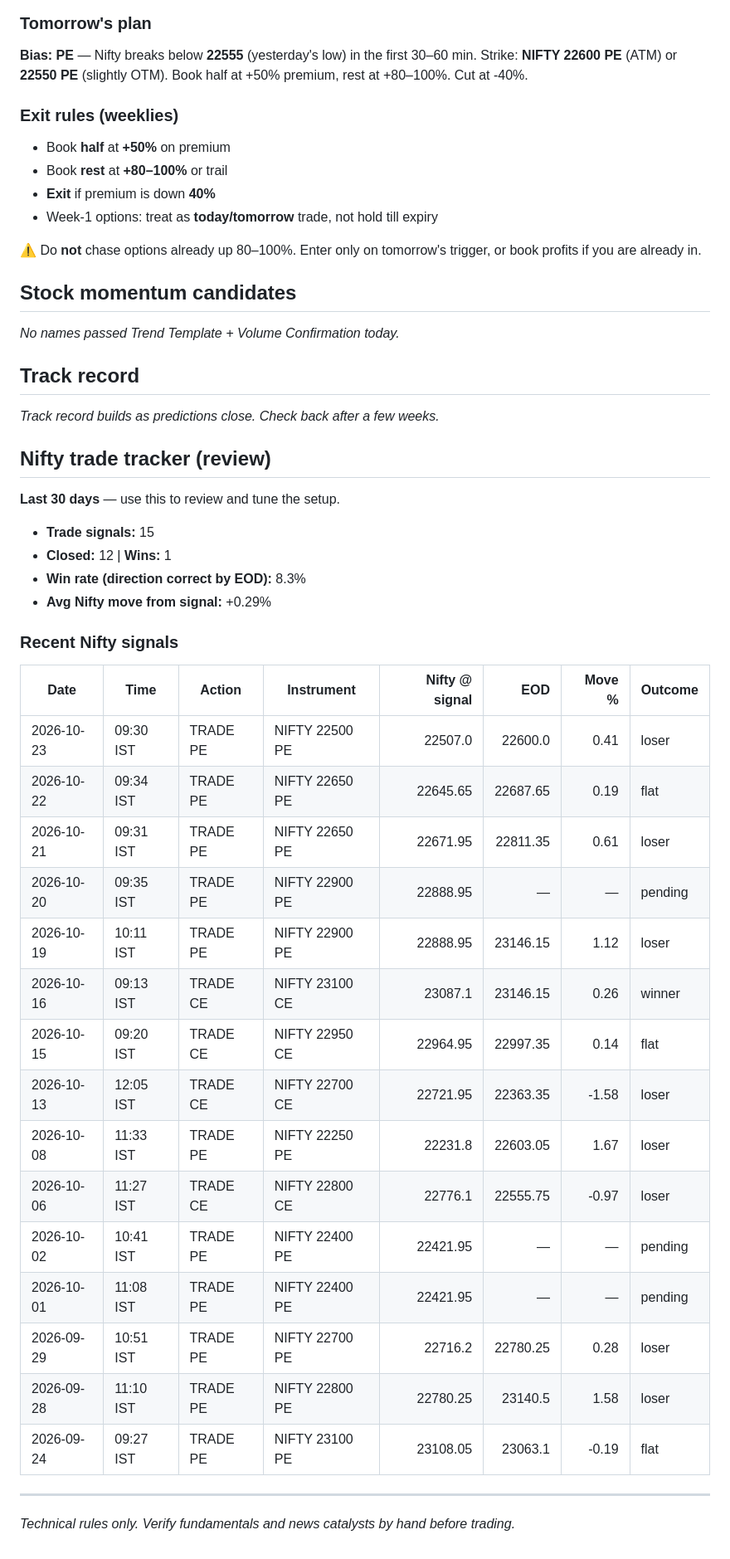
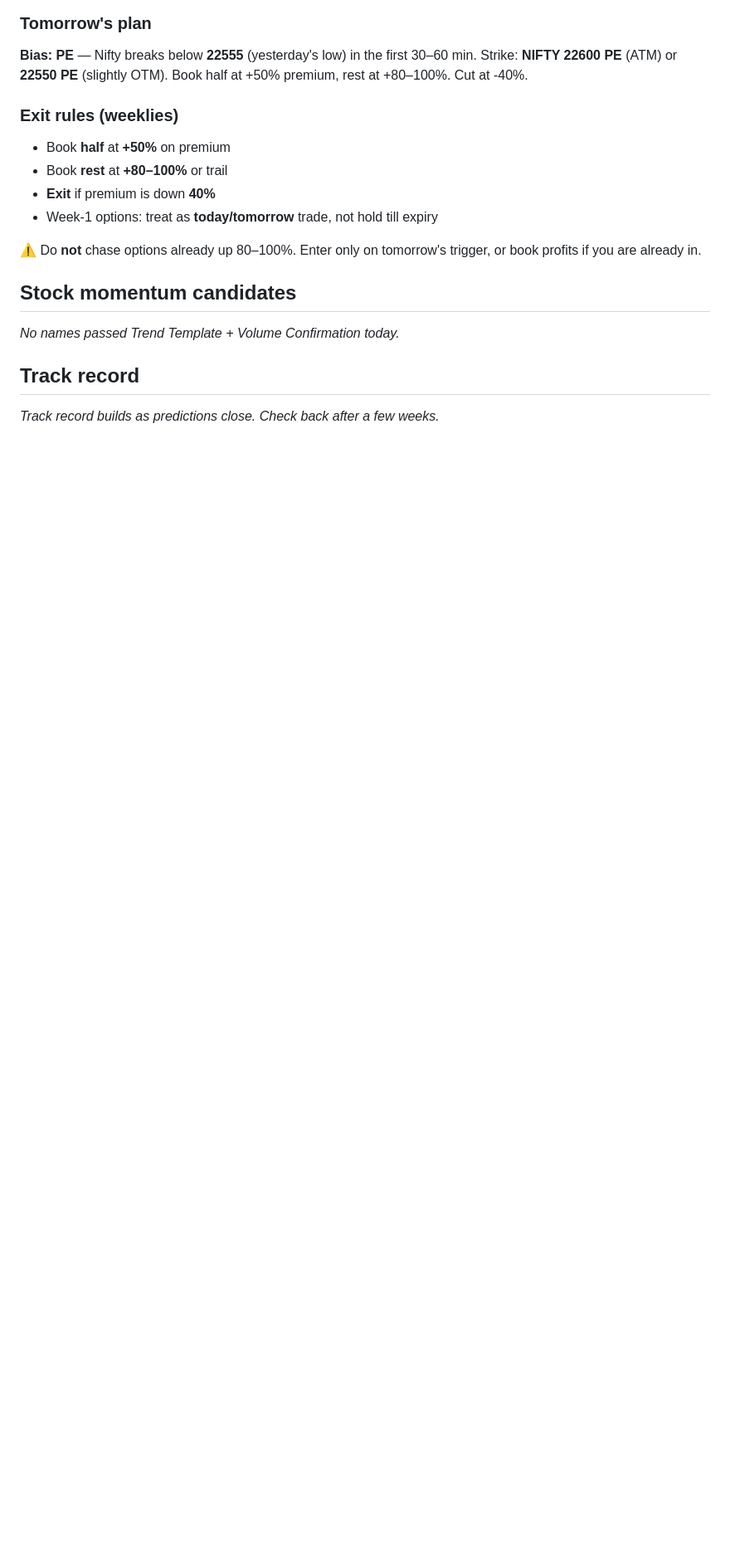
Before and after one commit to gowrii23/momentum-trade-desk, a Markdown page: data/report.md, the part around one of its changes. Shown at 83% size. GitHub-like rendering; blank space fills up the shorter version.

```diff
--- a/data/report.md
+++ b/data/report.md
@@ -61,36 +86,3 @@ _No names passed Trend Template + Volume Confirmation today._
 ## Track record
 
 _Track record builds as predictions close. Check back after a few weeks._
-
-## Nifty trade tracker (review)
-
-**Last 30 days** — use this to review and tune the setup.
-
-- **Trade signals:** 15
-- **Closed:** 12 | **Wins:** 1
-- **Win rate (direction correct by EOD):** 8.3%
-- **Avg Nifty move from signal:** +0.29%
-
-### Recent Nifty signals
-
-| Date | Time | Action | Instrument | Nifty @ signal | EOD | Move % | Outcome |
-|------|------|--------|------------|---------------:|----:|-------:|---------|
-| 2026-10-23 | 09:30 IST | TRADE PE | NIFTY 22500 PE | 22507.0 | 22600.0 | 0.41 | loser |
-| 2026-10-22 | 09:34 IST | TRADE PE | NIFTY 22650 PE | 22645.65 | 22687.65 | 0.19 | flat |
-| 2026-10-21 | 09:31 IST | TRADE PE | NIFTY 22650 PE | 22671.95 | 22811.35 | 0.61 | loser |
-| 2026-10-20 | 09:35 IST | TRADE PE | NIFTY 22900 PE | 22888.95 | — | — | pending |
-| 2026-10-19 | 10:11 IST | TRADE PE | NIFTY 22900 PE | 22888.95 | 23146.15 | 1.12 | loser |
-| 2026-10-16 | 09:13 IST | TRADE CE | NIFTY 23100 CE | 23087.1 | 23146.15 | 0.26 | winner |
-| 2026-10-15 | 09:20 IST | TRADE CE | NIFTY 22950 CE | 22964.95 | 22997.35 | 0.14 | flat |
-| 2026-10-13 | 12:05 IST | TRADE CE | NIFTY 22700 CE | 22721.95 | 22363.35 | -1.58 | loser |
-| 2026-10-08 | 11:33 IST | TRADE PE | NIFTY 22250 PE | 22231.8 | 22603.05 | 1.67 | loser |
-| 2026-10-06 | 11:27 IST | TRADE CE | NIFTY 22800 CE | 22776.1 | 22555.75 | -0.97 | loser |
-| 2026-10-02 | 10:41 IST | TRADE PE | NIFTY 22400 PE | 22421.95 | — | — | pending |
-| 2026-10-01 | 11:08 IST | TRADE PE | NIFTY 22400 PE | 22421.95 | — | — | pending |
-| 2026-09-29 | 10:51 IST | TRADE PE | NIFTY 22700 PE | 22716.2 | 22780.25 | 0.28 | loser |
-| 2026-09-28 | 11:10 IST | TRADE PE | NIFTY 22800 PE | 22780.25 | 23140.5 | 1.58 | loser |
-| 2026-09-24 | 09:27 IST | TRADE PE | NIFTY 23100 PE | 23108.05 | 23063.1 | -0.19 | flat |
-
-
----
-_Technical rules only. Verify fundamentals and news catalysts by hand before trading._
```
Also changed, not shown: other parts of data/report.md (+46 -21 lines).
